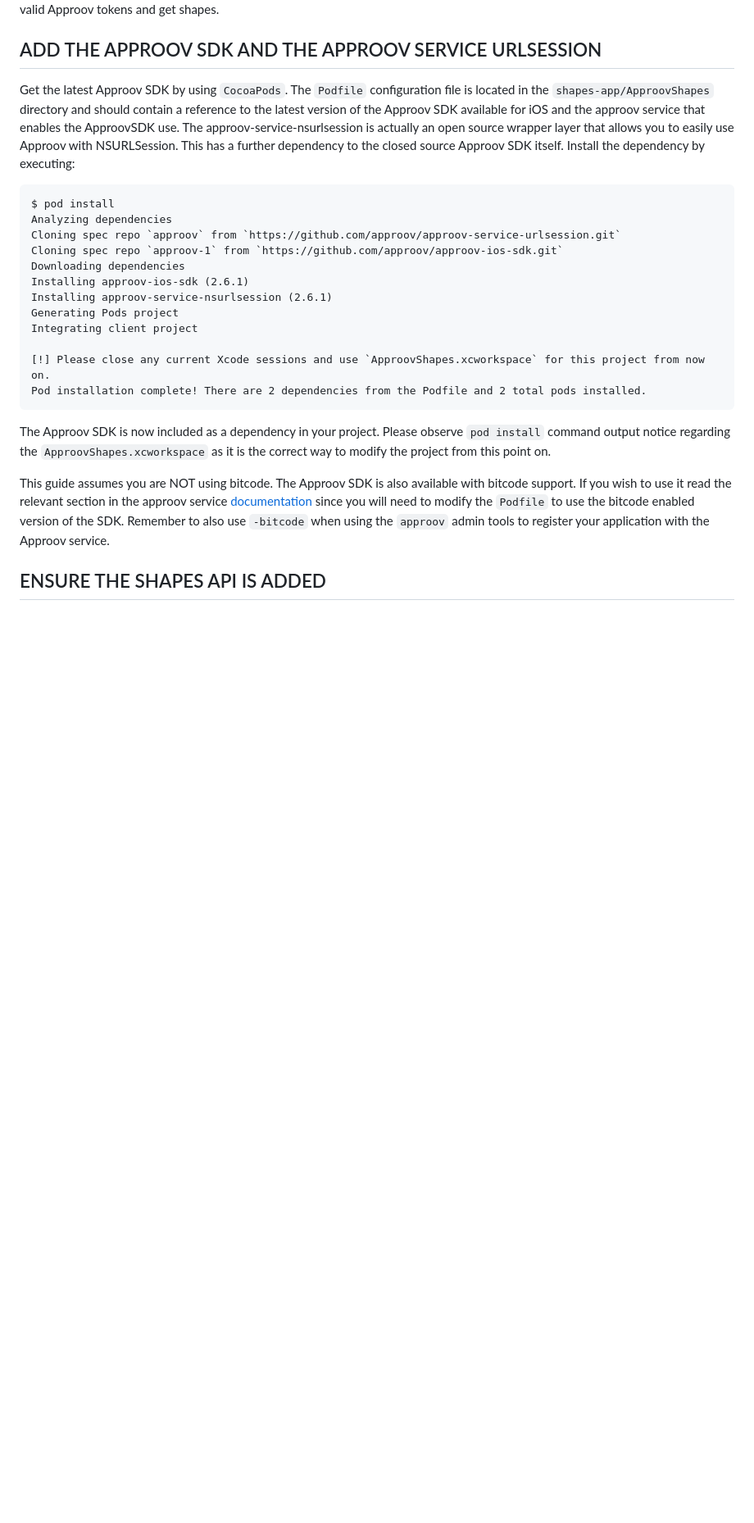
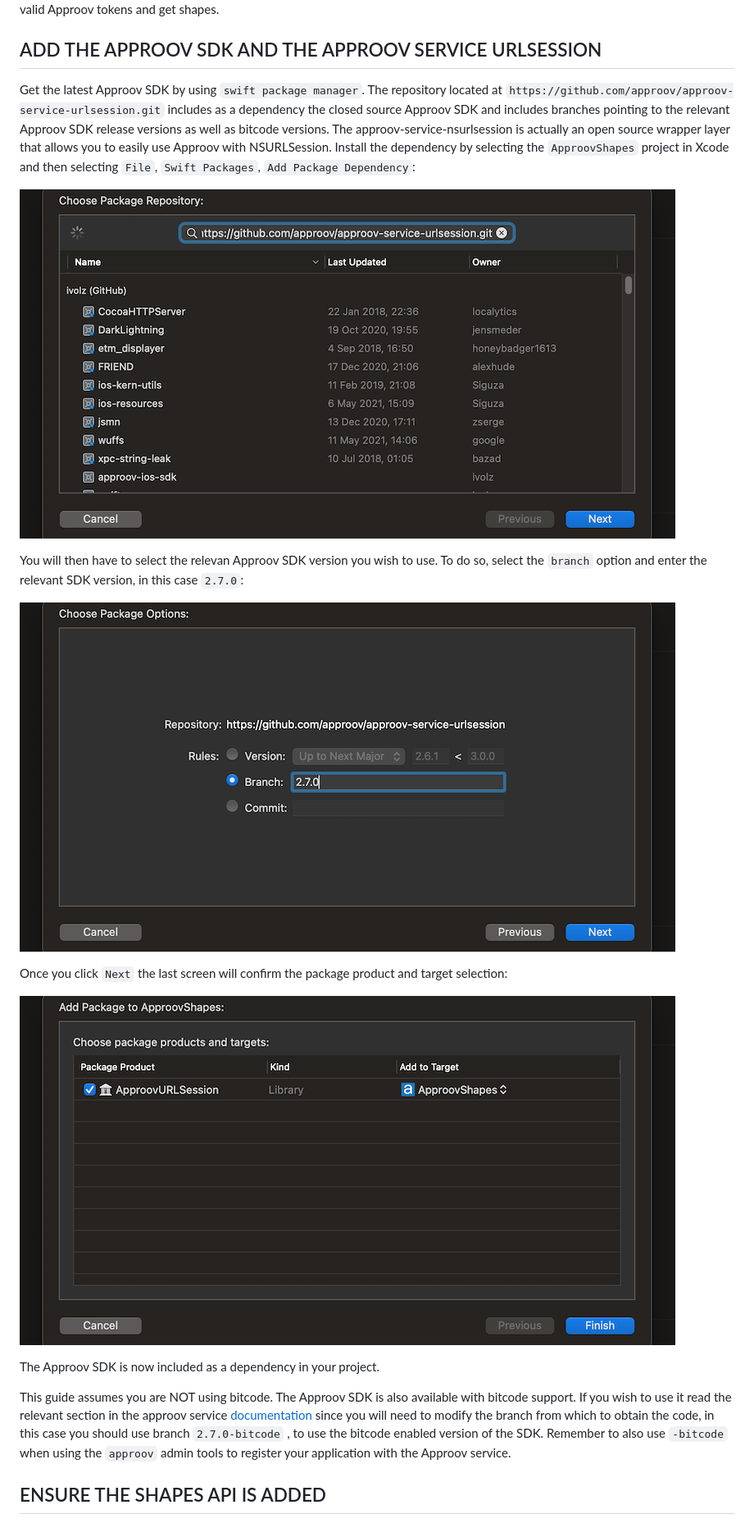
Before and after one commit to approov/quickstart-ios-swift-urlsession, a Markdown page: README.md, the part around one of its changes. Shown at 82% size. GitHub-like rendering; pictures changed too: readme-images/add-package-repository.png (added), readme-images/branch-select.png (added), readme-images/target-selection.png (added); blank space fills up the shorter version.

Commit message:
Use swift package manager

````diff
--- a/README.md
+++ b/README.md
@@ -45,26 +45,21 @@ This contacts `https://shapes.approov.io/v2/shapes` to get the name of a random
 
 ## ADD THE APPROOV SDK AND THE APPROOV SERVICE URLSESSION
 
-Get the latest Approov SDK by using `CocoaPods`. The `Podfile` configuration file is located in the `shapes-app/ApproovShapes` directory and should contain a reference to the latest version of the Approov SDK available for iOS and the approov service that enables the ApproovSDK use. The approov-service-nsurlsession is actually an open source wrapper layer that allows you to easily use Approov with NSURLSession. This has a further dependency to the closed source Approov SDK itself. Install the dependency by executing:
+Get the latest Approov SDK by using `swift package manager`. The repository located at `https://github.com/approov/approov-service-urlsession.git` includes as a dependency the closed source Approov SDK and includes branches pointing to the relevant Approov SDK release versions as well as bitcode versions. The approov-service-nsurlsession is actually an open source wrapper layer that allows you to easily use Approov with NSURLSession. Install the dependency by selecting the `ApproovShapes` project in Xcode and then selecting `File`, `Swift Packages`, `Add Package Dependency`:
 
-```
-$ pod install
-Analyzing dependencies
-Cloning spec repo `approov` from `https://github.com/approov/approov-service-urlsession.git`
-Cloning spec repo `approov-1` from `https://github.com/approov/approov-ios-sdk.git`
-Downloading dependencies
-Installing approov-ios-sdk (2.6.1)
-Installing approov-service-nsurlsession (2.6.1)
-Generating Pods project
-Integrating client project
+![Add Package Repository](readme-images/add-package-repository.png)
 
-[!] Please close any current Xcode sessions and use `ApproovShapes.xcworkspace` for this project from now on.
-Pod installation complete! There are 2 dependencies from the Podfile and 2 total pods installed.
-```
+You will then have to select the relevan Approov SDK version you wish to use. To do so, select the `branch` option and enter the relevant SDK version, in this case `2.7.0`:
 
-The Approov SDK is now included as a dependency in your project. Please observe `pod install` command output notice regarding the `ApproovShapes.xcworkspace` as it is the correct way to modify the project from this point on.
+![Set SDK Version](readme-images/branch-select.png)
 
-This guide assumes you are NOT using bitcode. The Approov SDK is also available with bitcode support. If you wish to use it read the relevant section in the approov service [documentation](https://github.com/approov/approov-service-urlsession) since you will need to modify the `Podfile` to use the bitcode enabled version of the SDK. Remember to also use `-bitcode` when using the `approov` admin tools to register your application with the Approov service.
+Once you click `Next` the last screen will confirm the package product and target selection:
+
+![Target Selection](readme-images/target-selection.png)
+
+The Approov SDK is now included as a dependency in your project.
+
+This guide assumes you are NOT using bitcode. The Approov SDK is also available with bitcode support. If you wish to use it read the relevant section in the approov service [documentation](https://github.com/approov/approov-service-urlsession) since you will need to modify the branch from which to obtain the code, in this case you should use branch `2.7.0-bitcode` , to use the bitcode enabled version of the SDK. Remember to also use `-bitcode` when using the `approov` admin tools to register your application with the Approov service.
 
 
 ## ENSURE THE SHAPES API IS ADDED
````
Also changed, not shown: other parts of README.md (+2 -2 lines), readme-images/initial-config.png, 2 other files.
